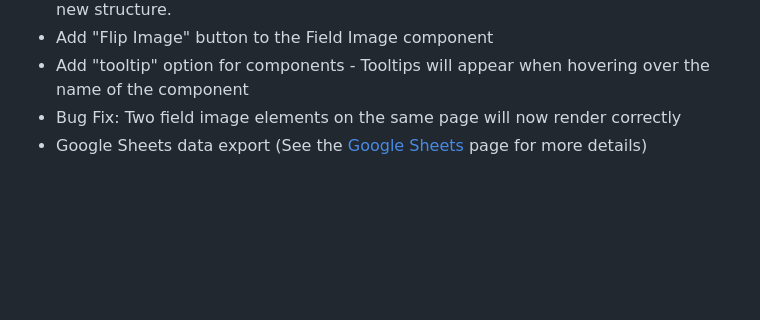
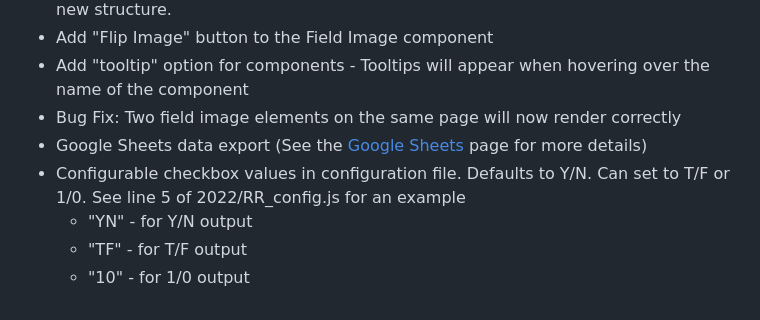
Before and after one commit to PWNAGERobotics/ScoutingPASS, a Markdown page: README.md, the part around the change. GitHub-like rendering; blank space fills up the shorter version.

```diff
--- a/README.md
+++ b/README.md
@@ -192,3 +192,7 @@ Scouting PASS continues to evolve.   Here are the changes for the 2023 Season:
 * Add "tooltip" option for components - Tooltips will appear when hovering over the name of the component
 * Bug Fix: Two field image elements on the same page will now render correctly
 * Google Sheets data export <BETA> (See the [Google Sheets](GoogleSheets.md) page for more details)
+* Configurable checkbox values in configuration file.  Defaults to Y/N.  Can set to T/F or 1/0.  See line 5 of 2022/RR_config.js for an example
+    * "YN" - for Y/N output
+    * "TF" - for T/F output
+    * "10" - for 1/0 output
```
